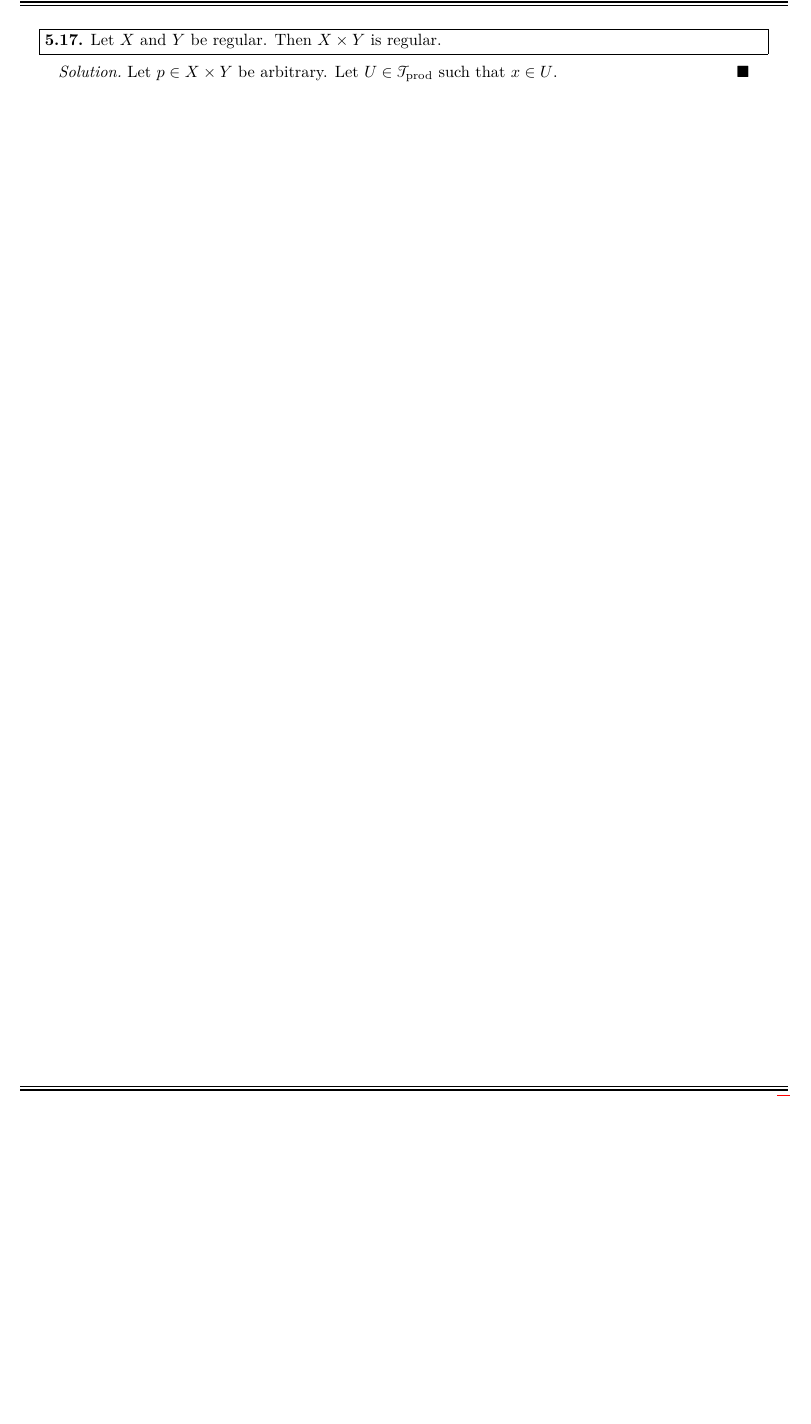
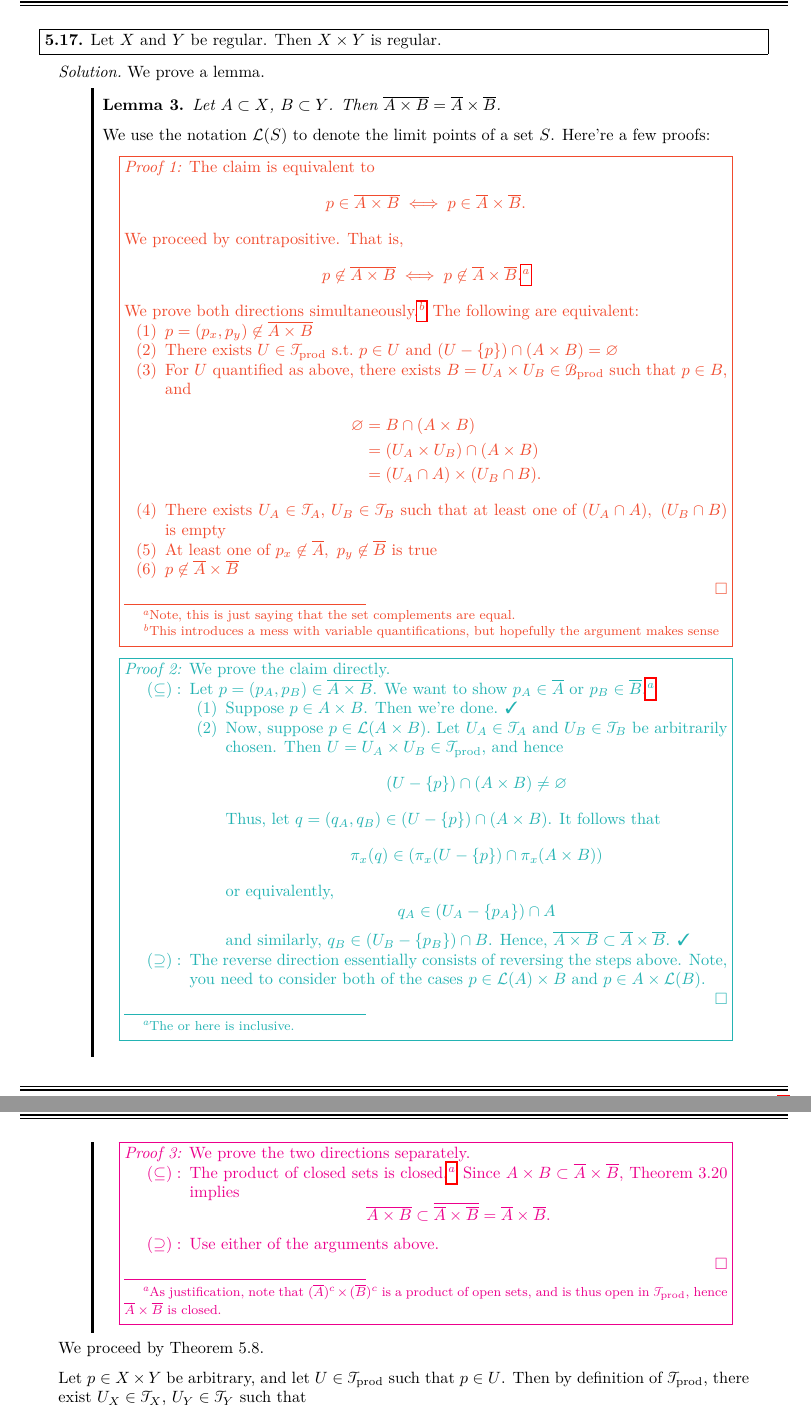
Before and after one commit to redpanda1234/topology-grading, a LaTeX problem sheet (hw5/hw5-solutions.tex): part of page 7 of 8 before the commit and two parts of pages 6 and 7 of 8 after it, the two joined at a grey line, cut so that both start at the same text, the shorter picture padded with empty space. The pictures show the PDF file hw5/hw5-solutions.pdf that the author committed with the source.

Commit message:
finish solutions

```diff
--- a/hw5/hw5-solutions.tex
+++ b/hw5/hw5-solutions.tex
@@ -348,8 +349,138 @@
     Let $X$ and $Y$ be regular. Then $X \times Y$ is regular.
   \end{problem}
   \begin{solution}
-    Let $p \in X \times Y$ be arbitrary. Let $U \in \ms T_{\rm prod}$
-    such that $x \in U$.
+    We prove a lemma.
+    \begin{leftbar}
+      \begin{lemma}
+        Let $A \subset X$, $B \subset Y$. Then $\ol{A \times B} =
+        \ol{A} \times \ol{B}$.
+      \end{lemma}
+      We use the notation $\mc L(S)$ to denote the limit points of a
+      set $S$. Here're a few proofs:
+      ~
+      \begin{adjustwidth}{.025\linewidth}{.025\linewidth}
+        \color{RedOrange}
+        \begin{boxedminipage}{\linewidth}
+          \emph{Proof 1:} The claim is equivalent to
+          \[
+            p \in \ol{A \times B} \iff p \in \ol{A} \times \ol{B}.
+          \]
+          We proceed by contrapositive. That is,
+          \[
+            p \not\in \ol{A \times B} \iff p \not \in \ol{A} \times
+            \ol{B}.\footnote{Note, this is just saying that the set
+              complements are equal.}
+          \]
+          We prove both directions simultaneously.\footnote{This
+            introduces a mess with variable quantifications, but
+            hopefully the argument makes sense} The following are
+          equivalent:
+          \begin{enumerate}[label=(\arabic*)]
+            \item $p = (p_x, p_y) \not\in \ol{A\times B}$
+            \item There exists $U \in \ms \tprod \st p \in U$ and $(U
+              - \set{p}) \cap (A \times B) = \varnothing$
+            \item For $U$ quantified as above, there exists $B = U_A
+              \times U_B \in \ms B_{\rm prod}$ such that $p \in B$,
+              and
+              \begin{align*}
+                \varnothing
+                &= B \cap (A \times B) \\
+                &= (U_A \times U_B) \cap (A \times B) \\
+                &= (U_A \cap A) \times (U_B \cap B).
+              \end{align*}
+            \item There exists $U_A \in \ms T_A$, $U_B \in \ms T_B$
+              such that at least one of $(U_A \cap A),\ (U_B \cap B)$
+              is empty
+            \item At least one of $p_x \not \in \ol{A},\ p_y \not \in
+              \ol{B}$ is true
+            \item $p \not \in \ol{A} \times \ol{B}$
+          \end{enumerate}
+          \hfill $\square$
+        \end{boxedminipage}
+      \end{adjustwidth}
+      \begin{adjustwidth}{.025\linewidth}{.025\linewidth}
+        \color{TealBlue}
+        \begin{boxedminipage}{\linewidth}
+          \emph{Proof 2:} We prove the claim directly.
+          \begin{seteqproof}
+            \item Let $p = (p_A, p_B) \in \ol{A \times B}$. We want to
+              show $p_A \in \ol{A}$ or $p_B \in \ol{B}$.\footnote{The
+                or here is inclusive.}
+              \begin{enumerate}[label=(\arabic*)]
+                \item Suppose $p \in A \times B$. Then we're done.
+                  \cmark
+                \item Now, suppose $p \in \mc L(A \times B).$ Let $U_A
+                  \in \ms T_A$ and $U_B \in \ms T_B$ be arbitrarily
+                  chosen. Then $U = U_A \times U_B \in \tprod$, and
+                  hence
+                  \[
+                    (U - \set{p}) \cap (A \times B) \neq \varnothing
+                  \]
+                  Thus, let $q = (q_A, q_B) \in (U - \set{p}) \cap (A
+                  \times B)$. It follows that
+                  \[
+                    \pi_x(q) \in (\pi_x(U - \set{p}) \cap \pi_x(A
+                    \times B))
+                  \]
+                  or equivalently,
+                  \[
+                    q_A \in (U_A - \set{p_A}) \cap A
+                  \]
+                  and similarly, $q_B \in (U_B - \set{p_B}) \cap B$.
+                  Hence, $\ol{A \times B} \subset \ol{A} \times
+                  \ol{B}$. \cmark
+              \end{enumerate}
+            \item The reverse direction essentially consists of
+              reversing the steps above. Note, you need to consider
+              both of the cases $p \in \mc L(A) \times B$ and $p \in A
+              \times \mc L(B)$.
+          \end{seteqproof}
+          \hfill $\square$
+        \end{boxedminipage}
+      \end{adjustwidth}
+      \begin{adjustwidth}{.025\linewidth}{.025\linewidth}
+        \color{Magenta}
+        \begin{boxedminipage}{\linewidth}
+          \emph{Proof 3:} We prove the two directions separately.
+          \begin{seteqproof}
+            \item The product of closed sets is closed.\footnote{As
+                justification, note that $(\ol{A})^c \times
+                (\ol{B})^c$ is a product of open sets, and is thus
+                open in $\tprod$, hence $\ol{A} \times \ol{B}$ is
+                closed.} Since $A \times B \subset \ol{A} \times
+              \ol{B}$, Theorem 3.20 implies
+              \[
+                \ol{A \times B} \subset \ol{\ol{A} \times \ol{B}} =
+                \ol{A} \times \ol{B}.
+              \]
+            \item Use either of the arguments above.
+          \end{seteqproof}
+          \hfill $\square$
+        \end{boxedminipage}
+      \end{adjustwidth}
+    \end{leftbar}
+    We proceed by Theorem 5.8.
+
+    Let $p \in X \times Y$ be arbitrary, and let $U \in \ms T_{\rm
+      prod}$ such that $p \in U$. Then by definition of $\ms T_{\rm
+      prod}$, there exist $U_X \in \ms T_X$, $U_Y \in \ms T_Y$ such
+    that
+    \[
+      p \in U_X \times U_Y \subset U.
+    \]
+    Since $X,Y$ are regular, there exist $V_X \in \ms T_X$, $V_Y \in
+    \ms T_Y$ such that
+    \[
+      \pi_x(p) \in V_X \subset \ol{V_X} \subset B_X \qquad\quad
+      \text{and} \quad\qquad \pi_y(p) \in V_Y \subset \ol{V_Y} \subset
+      B_Y.
+    \]
+    Thus $p \in V_X \times V_Y$, which is open in $\tprod$. Then
+    \[
+      p \in V_X \times V_Y \subset \ol{V_X \times V_Y} = \ol{V_X}
+      \times \ol{V_Y} \subset B_X \times B_Y \subset U
+    \]
+    so by Theorem 5.8, $X \times Y$ is regular.
   \end{solution}
   \clearpage
 
```
Also changed, not shown: hw5/hw5-solutions.pdf, hw5/hw5-solutions.tex (3 more changed lines).
